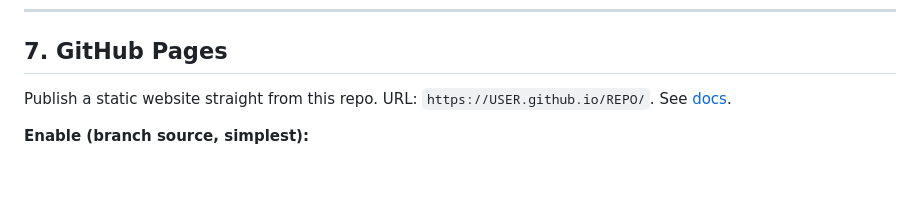
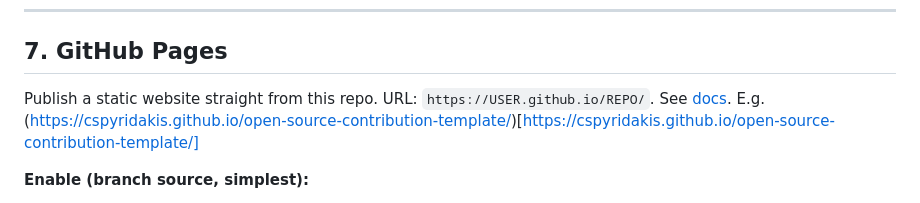
Before and after one commit to CSpyridakis/open-source-contribution-template, a Markdown page: README.md, the part around the change. Drawn GitHub-style; blank space fills up the shorter version.

Commit message:
Add github pages example

```diff
--- a/README.md
+++ b/README.md
@@ -121,6 +121,7 @@ Separate repo, `.wiki.git` suffix. Add `.md` files, commit, push.
 
 Publish a static website straight from this repo. URL:
 `https://USER.github.io/REPO/`. See [docs](https://docs.github.com/pages/getting-started-with-github-pages/about-github-pages).
+E.g. (https://cspyridakis.github.io/open-source-contribution-template/)[https://cspyridakis.github.io/open-source-contribution-template/]
 
 **Enable (branch source, simplest):**
 
```
